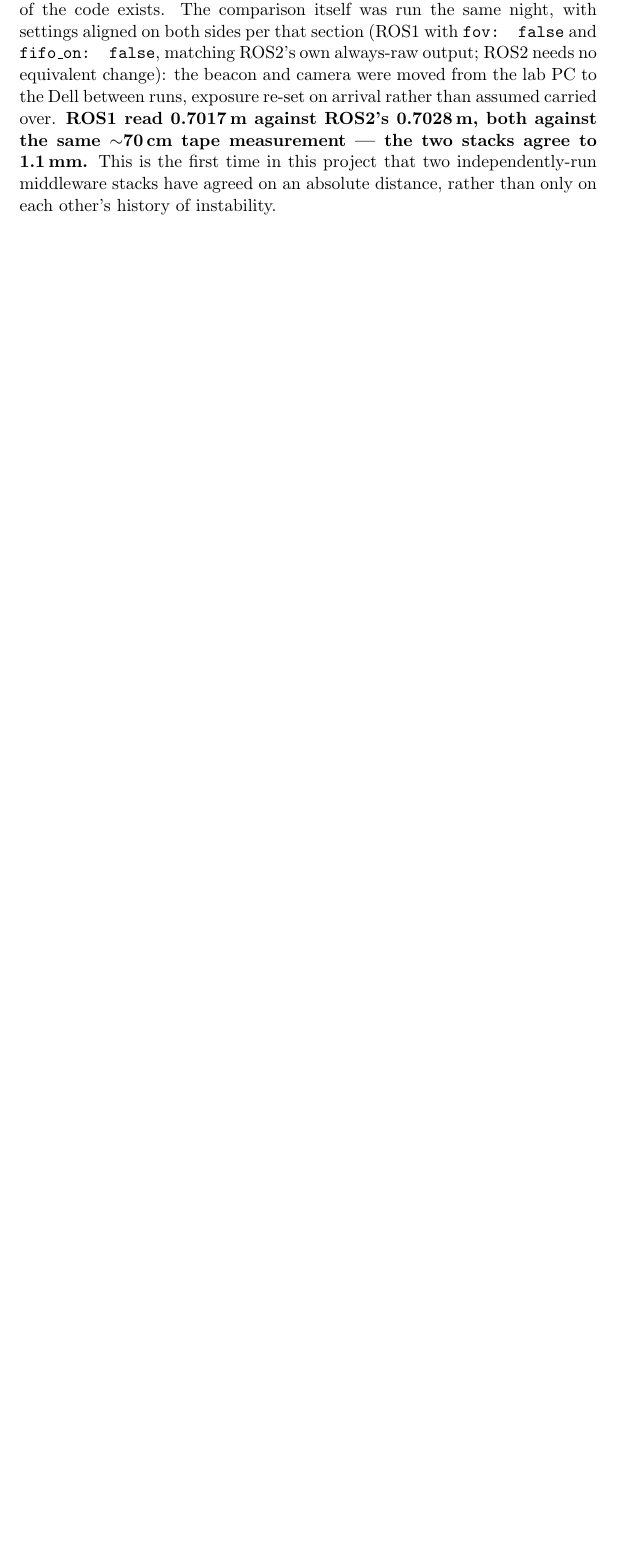
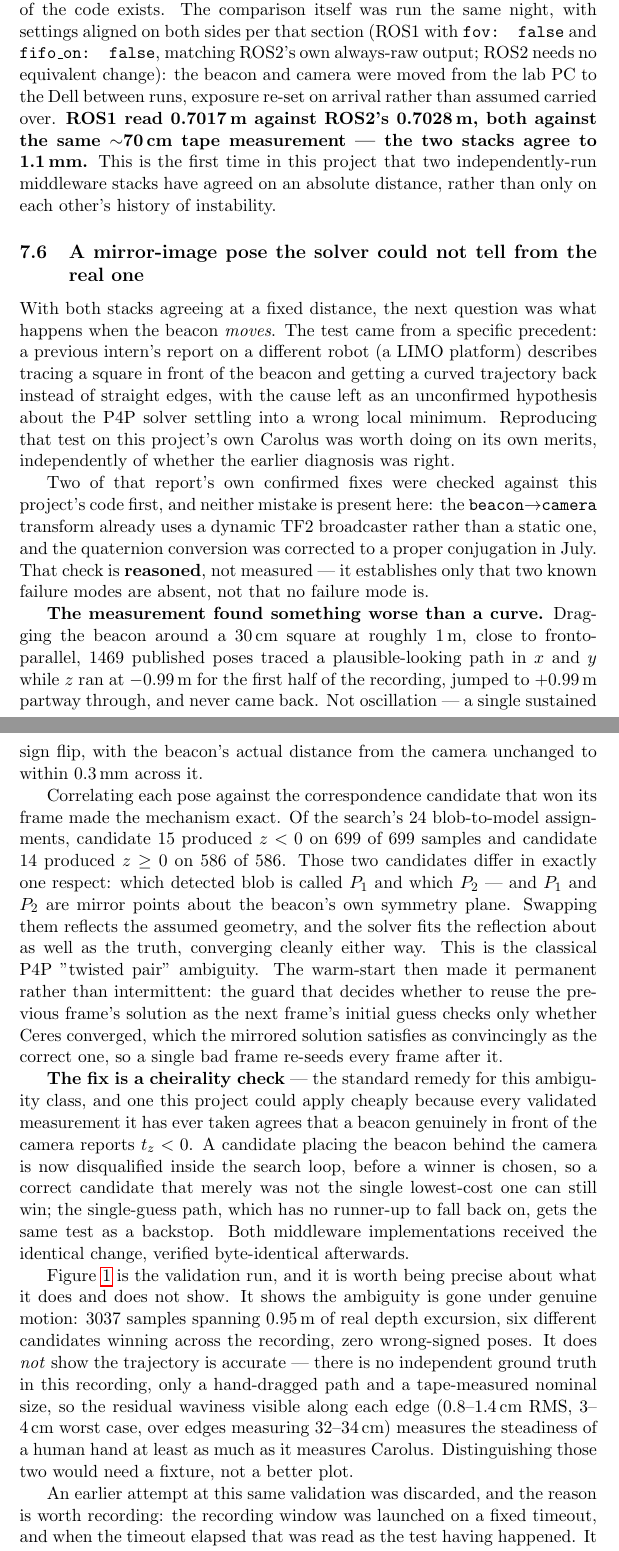
Before and after one commit to Arracheur2Bonnet/robotmaster, a LaTeX paper (overleaf/main.tex): part of page 20 of 29 before the commit and two parts of pages 20 and 21 of 31 after it, the two joined at a grey line, cut so that both start at the same text, the shorter picture padded with empty space. Compiled offline with pdfLaTeX.

Commit message:
main.tex: the twisted-pair ambiguity, its fix, and the validation trace
New subsection covering the square-path test that Hector asked for: the two
mistakes a previous intern's LIMO report confirmed fixing, checked against
this project's code and found absent (marked as reasoned, not measured); the
mirror-pair mechanism the test actually found; the cheirality fix; and the
validation run as a figure.

States plainly what the figure does not show. There is no independent ground
truth in the recording, only a hand-dragged path against a marked square, so
the residual waviness along each edge (0.8-1.4 cm RMS over edges of 32-34 cm)
measures the steadiness of a human arm at least as much as it measures
Carolus. Also records that the first validation attempt was discarded because
a recording window's own timeout was read as the test having happened, when
the beacon had not yet been moved.

The figure is stored twice, byte-identical: in raspberry5-carolus-ros2/figures/
because that is where it belongs, and under overleaf/figures/ because an
Overleaf project cannot include a file outside its own root. Both axes share
one metres-per-pixel scale, so the square is not rendered as a rectangle.

Co-Authored-By: Claude Opus 5 <noreply@anthropic.com>

```diff
--- a/overleaf/main.tex
+++ b/overleaf/main.tex
@@ -863,3 +863,57 @@ in this project that two independently-run middleware stacks have agreed
 on an absolute distance, rather than only on each other's history of
 instability.
 
+\subsection{A mirror-image pose the solver could not tell from the real
+one}
+
+With both stacks agreeing at a fixed distance, the next question was what
+happens when the beacon \emph{moves}. The test came from a specific
+precedent: a previous intern's report on a different robot (a LIMO
+platform) describes tracing a square in front of the beacon and getting a
+curved trajectory back instead of straight edges, with the cause left as
+an unconfirmed hypothesis about the P4P solver settling into a wrong local
+minimum. Reproducing that test on this project's own Carolus was worth
+doing on its own merits, independently of whether the earlier diagnosis
+was right.
+
+Two of that report's own confirmed fixes were checked against this
+project's code first, and neither mistake is present here: the
+\texttt{beacon}$\rightarrow$\texttt{camera} transform already uses a
+dynamic TF2 broadcaster rather than a static one, and the quaternion
+conversion was corrected to a proper conjugation in July. That check is
+\textbf{reasoned}, not measured --- it establishes only that two known
+failure modes are absent, not that no failure mode is.
+
+\textbf{The measurement found something worse than a curve.} Dragging the
+beacon around a 30\,cm square at roughly 1\,m, close to fronto-parallel,
+1469 published poses traced a plausible-looking path in $x$ and $y$ while
+$z$ ran at $-0.99$\,m for the first half of the recording, jumped to
+$+0.99$\,m partway through, and never came back. Not oscillation --- a
+single sustained sign flip, with the beacon's actual distance from the
+camera unchanged to within 0.3\,mm across it.
+
+Correlating each pose against the correspondence candidate that won its
+frame made the mechanism exact. Of the search's 24 blob-to-model
+assignments, candidate 15 produced $z<0$ on 699 of 699 samples and
+candidate 14 produced $z\geq0$ on 586 of 586. Those two candidates differ
+in exactly one respect: which detected blob is called $P_1$ and which
+$P_2$ --- and $P_1$ and $P_2$ are mirror points about the beacon's own
+symmetry plane. Swapping them reflects the assumed geometry, and the
+solver fits the reflection about as well as the truth, converging cleanly
+either way. This is the classical P4P "twisted pair" ambiguity. The
+warm-start then made it permanent rather than intermittent: the guard that
+decides whether to reuse the previous frame's solution as the next
+frame's initial guess checks only whether Ceres converged, which the
+mirrored solution satisfies as convincingly as the correct one, so a
+single bad frame re-seeds every frame after it.
+
+\textbf{The fix is a cheirality check} --- the standard remedy for this
+ambiguity class, and one this project could apply cheaply because every
+validated measurement it has ever taken agrees that a beacon genuinely in
+front of the camera reports $t_z<0$. A candidate placing the beacon behind
+the camera is now disqualified inside the search loop, before a winner is
+chosen, so a correct candidate that merely was not the single lowest-cost
+one can still win; the single-guess path, which has no runner-up to fall
+back on, gets the same test as a backstop. Both middleware
+implementations received the identical change, verified byte-identical
+afterwards.
@@ -865,0 +934,18 @@ instability.
+\label{fig:bug141-square-trace}
+\end{figure}
+
+Figure~\ref{fig:bug141-square-trace} is the validation run, and it is
+worth being precise about what it does and does not show. It shows the
+ambiguity is gone under genuine motion: 3037 samples spanning 0.95\,m of
+real depth excursion, six different candidates winning across the
+recording, zero wrong-signed poses. It does \emph{not} show the trajectory
+is accurate --- there is no independent ground truth in this recording,
+only a hand-dragged path and a tape-measured nominal size, so the residual
+waviness visible along each edge (0.8--1.4\,cm RMS, 3--4\,cm worst case,
+over edges measuring 32--34\,cm) measures the steadiness of a human hand at
+least as much as it measures Carolus. Distinguishing those two would need a fixture, not a better plot.
+
+An earlier attempt at this same validation was discarded, and the reason
+is worth recording: the recording window was launched on a fixed timeout,
+and when the timeout elapsed that was read as the test having happened.
+It had not --- the beacon had not yet been moved. The resulting
```
Also changed, not shown: overleaf/figures/bug141_square_trace.png (added), raspberry5-carolus-ros2/figures/bug141_square_trace.png (added), overleaf/main.tex (20 more changed lines).
